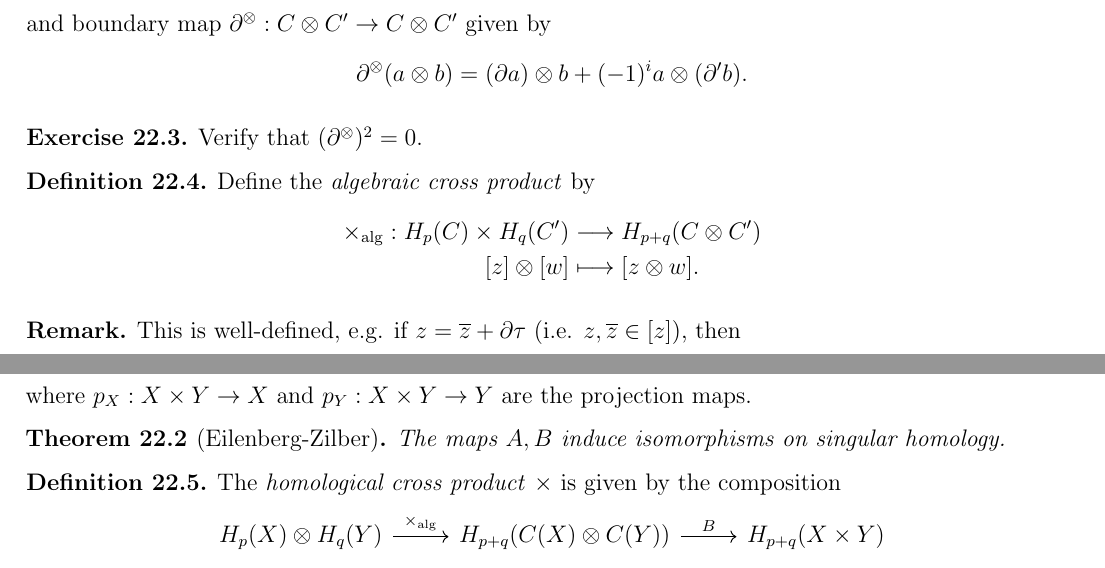
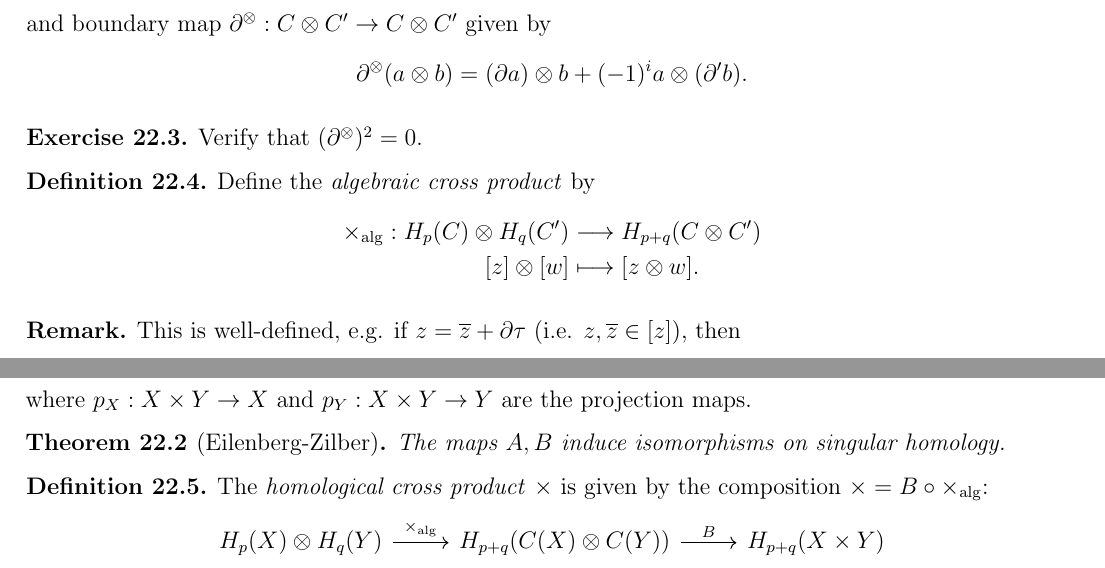
Before and after one commit to TheToasterMonster/gt-math6441-notes, a LaTeX thesis (master.tex, which reads lectures/lecture22.tex): two parts of pages 84 and 85 of 85, joined at a grey line, cut so that both start at the same text. Compiled offline with pdfLaTeX.

Commit message:
fixed a typo in lecture 22

```diff
--- a/lectures/lecture22.tex
+++ b/lectures/lecture22.tex
@@ -297,7 +297,7 @@
 \begin{definition}
   Define the \emph{algebraic cross product} by
   \begin{align*}
-    \times_{\mathrm{alg}} : H_p(C) \times H_q(C')
+    \times_{\mathrm{alg}} : H_p(C) \otimes H_q(C')
     &\longrightarrow H_{p + q}(C \otimes C') \\
     [z] \otimes [w] &\longmapsto [z \otimes w].
   \end{align*}
@@ -437,6 +437,7 @@
 \begin{definition}
   The \emph{homological cross product}
   $\times$ is given by the composition
+  $\times = B \circ \times_{\mathrm{alg}}$:
   \begin{center}
     \begin{tikzcd}
       H_p(X) \otimes H_q(Y) \ar[r, "\times_{\mathrm{alg}}"] & H_{p + q}(C(X) \otimes C(Y))\ar[r, "B"] & H_{p + q}(X \times Y)
```
Also changed, not shown: master.pdf.
